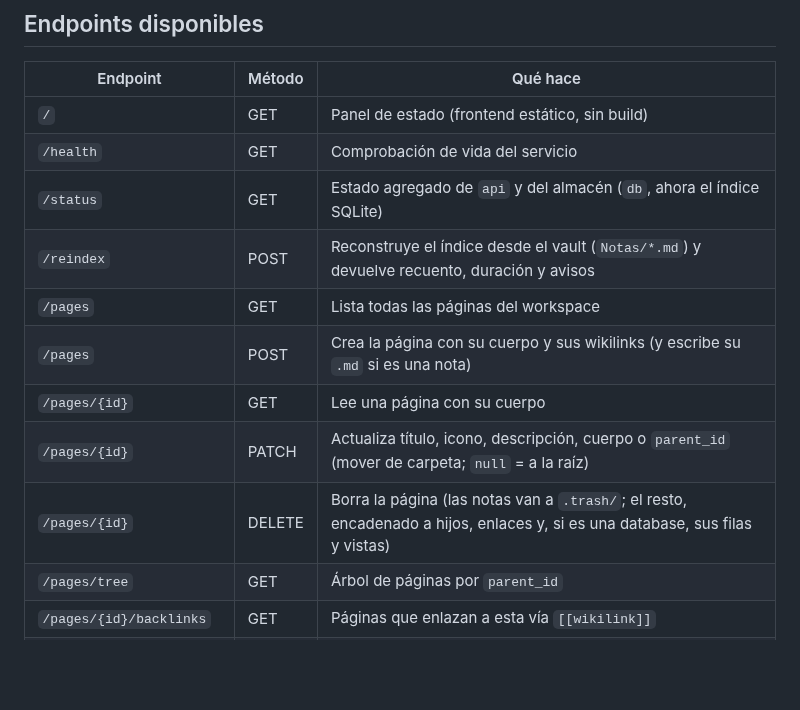
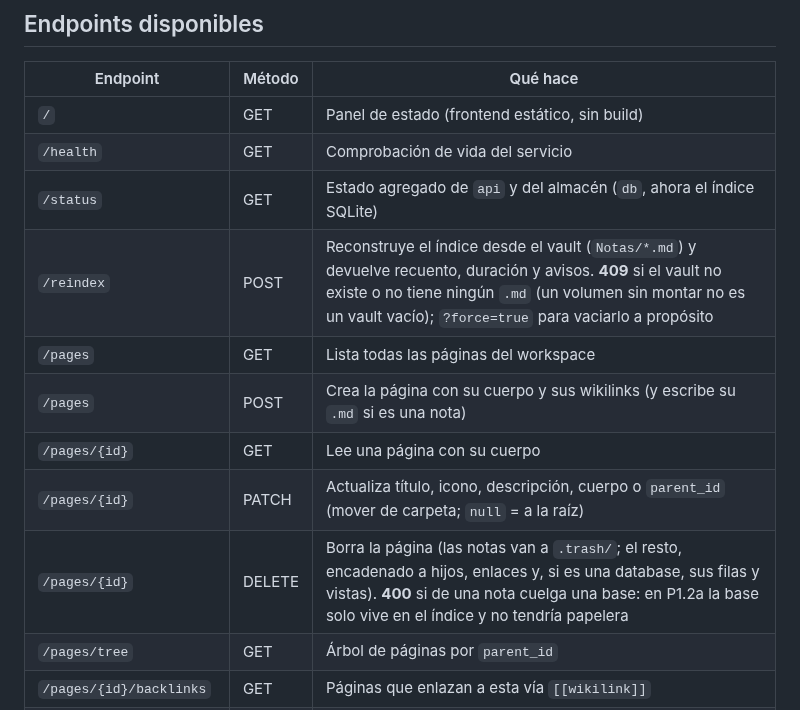
Before and after one commit to joaquinrodfer/MyDamnManagement, a Markdown page: README.md, the part around the change. Rendered like a GitHub page; blank space fills up the shorter version.

```diff
--- a/README.md
+++ b/README.md
@@ -91,12 +91,12 @@ Solo hace falta repetirlo si tocas `frontend/editor-src/entry.js` (la lógica de
 | `/`            | GET    | Panel de estado (frontend estático, sin build)           |
 | `/health`      | GET    | Comprobación de vida del servicio                       |
 | `/status`      | GET    | Estado agregado de `api` y del almacén (`db`, ahora el índice SQLite) |
-| `/reindex`     | POST   | Reconstruye el índice desde el vault (`Notas/*.md`) y devuelve recuento, duración y avisos |
+| `/reindex`     | POST   | Reconstruye el índice desde el vault (`Notas/*.md`) y devuelve recuento, duración y avisos. **409** si el vault no existe o no tiene ningún `.md` (un volumen sin montar no es un vault vacío); `?force=true` para vaciarlo a propósito |
 | `/pages`       | GET    | Lista todas las páginas del workspace                   |
 | `/pages`       | POST   | Crea la página con su cuerpo y sus wikilinks (y escribe su `.md` si es una nota) |
 | `/pages/{id}`  | GET    | Lee una página con su cuerpo                             |
 | `/pages/{id}`  | PATCH  | Actualiza título, icono, descripción, cuerpo o `parent_id` (mover de carpeta; `null` = a la raíz) |
-| `/pages/{id}`  | DELETE | Borra la página (las notas van a `.trash/`; el resto, encadenado a hijos, enlaces y, si es una database, sus filas y vistas) |
+| `/pages/{id}`  | DELETE | Borra la página (las notas van a `.trash/`; el resto, encadenado a hijos, enlaces y, si es una database, sus filas y vistas). **400** si de una nota cuelga una base: en P1.2a la base solo vive en el índice y no tendría papelera |
 | `/pages/tree`  | GET    | Árbol de páginas por `parent_id`                        |
 | `/pages/{id}/backlinks` | GET | Páginas que enlazan a esta vía `[[wikilink]]`     |
 | `/pages/{id}/header-image` | POST | Sube/reemplaza la imagen de cabecera (`multipart/form-data`, campo `file`) |
```
Also changed, not shown: CHANGELOG.md (+9 -1 lines).
